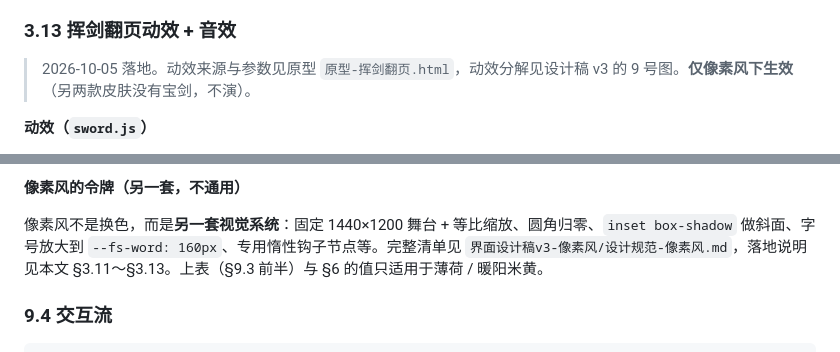
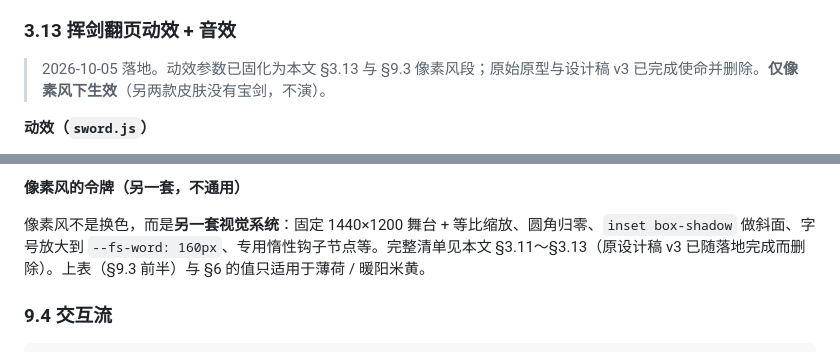
Before and after one commit to fenghua-xueyue/xdictionary, a Markdown page: 英语高频词学习App-需求规格.md, 2 parts joined by grey strips. Drawn GitHub-style.

```diff
--- a/英语高频词学习App-需求规格.md
+++ b/英语高频词学习App-需求规格.md
@@ -219,7 +219,7 @@
 
 ### 3.13 挥剑翻页动效 + 音效
 
-> 2026-10-05 落地。动效来源与参数见原型 `原型-挥剑翻页.html`，动效分解见设计稿 v3 的 9 号图。**仅像素风下生效**（另两款皮肤没有宝剑，不演）。
+> 2026-10-05 落地。动效参数已固化为本文 §3.13 与 §9.3 像素风段；原始原型与设计稿 v3 已完成使命并删除。**仅像素风下生效**（另两款皮肤没有宝剑，不演）。
 
 **动效（`sword.js`）**
 
@@ -464,7 +458,7 @@ D:\AI\x的词典\
 
 **像素风的令牌（另一套，不通用）**
 
-像素风不是换色，而是**另一套视觉系统**：固定 1440×1200 舞台 + 等比缩放、圆角归零、`inset box-shadow` 做斜面、字号放大到 `--fs-word: 160px`、专用惰性钩子节点等。完整清单见 `界面设计稿v3-像素风/设计规范-像素风.md`，落地说明见本文 §3.11～§3.13。上表（§9.3 前半）与 §6 的值只适用于薄荷 / 暖阳米黄。
+像素风不是换色，而是**另一套视觉系统**：固定 1440×1200 舞台 + 等比缩放、圆角归零、`inset box-shadow` 做斜面、字号放大到 `--fs-word: 160px`、专用惰性钩子节点等。完整清单见本文 §3.11～§3.13（原设计稿 v3 已随落地完成而删除）。上表（§9.3 前半）与 §6 的值只适用于薄荷 / 暖阳米黄。
 
 ### 9.4 交互流
 
```
Also changed, not shown: other parts of 英语高频词学习App-需求规格.md (+4 -10 lines), 项目交接与协作总纲.md (+8 -14 lines).
